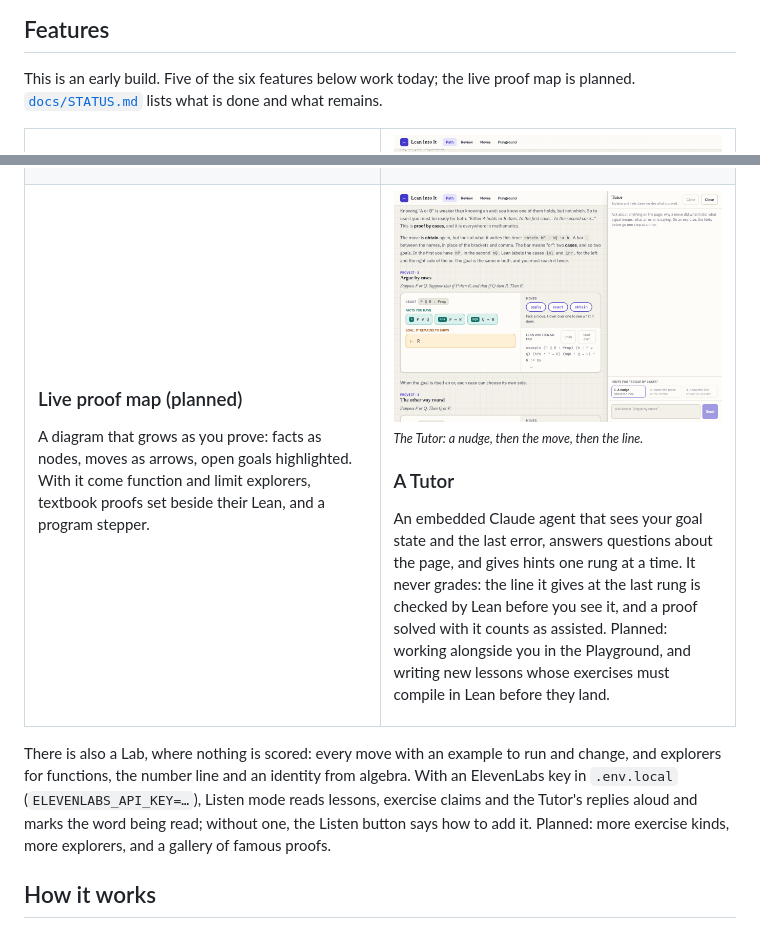
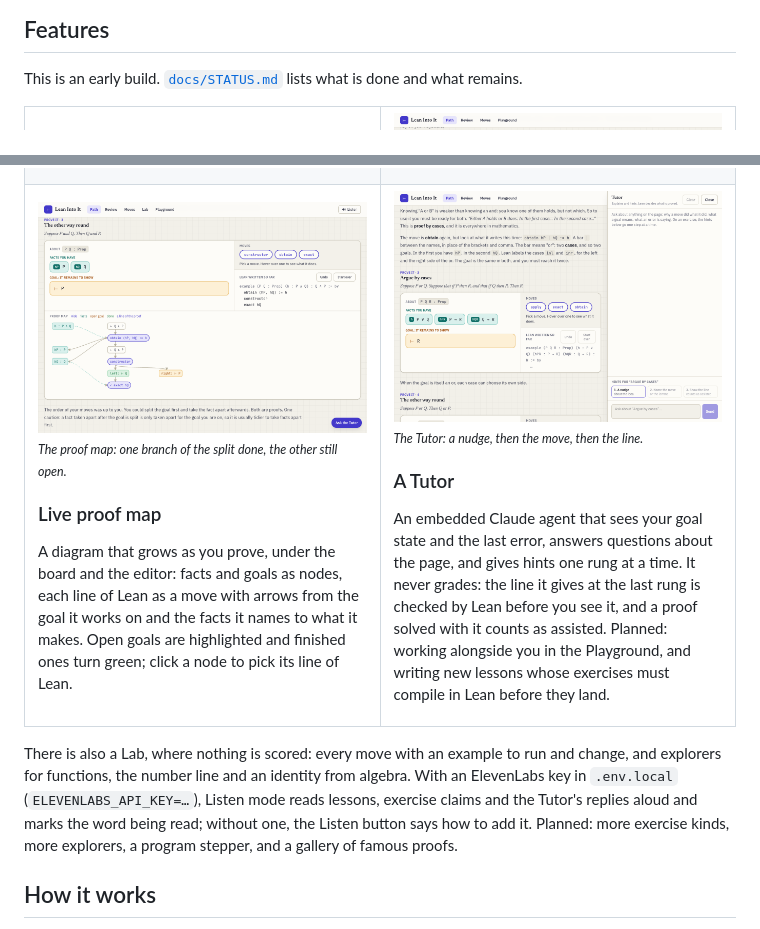
Before and after one commit to scalefreegan/lean-into-it, a Markdown page: README.md, 2 parts joined by grey strips. GitHub-like rendering; pictures changed too: docs/screenshots/proof-map.png (added).

```diff
--- a/README.md
+++ b/README.md
@@ -20,7 +20,7 @@
 
 ## Features
 
-This is an early build. Five of the six features below work today; the live proof map is planned. [`docs/STATUS.md`](docs/STATUS.md) lists what is done and what remains.
+This is an early build. [`docs/STATUS.md`](docs/STATUS.md) lists what is done and what remains.
 
 <table>
   <tr>
@@ -53,8 +53,10 @@ This is an early build. Five of the six features below work today; the live proo
   </tr>
   <tr>
     <td width="50%" valign="top">
-      <h3>Live proof map (planned)</h3>
-      <p>A diagram that grows as you prove: facts as nodes, moves as arrows, open goals highlighted. With it come function and limit explorers, textbook proofs set beside their Lean, and a program stepper.</p>
+      <img src="docs/screenshots/proof-map.png" alt="The proof board with its proof map below: facts on the left, the goal split in two by constructor, one branch done and one still open" width="100%">
+      <br><sub><i>The proof map: one branch of the split done, the other still open.</i></sub>
+      <h3>Live proof map</h3>
+      <p>A diagram that grows as you prove, under the board and the editor: facts and goals as nodes, each line of Lean as a move with arrows from the goal it works on and the facts it names to what it makes. Open goals are highlighted and finished ones turn green; click a node to pick its line of Lean.</p>
     </td>
     <td width="50%" valign="top">
       <img src="docs/screenshots/tutor.png" alt="The Tutor drawer open beside an exercise, with its three hint rungs" width="100%">
@@ -65,7 +67,7 @@ This is an early build. Five of the six features below work today; the live proo
   </tr>
 </table>
 
-There is also a Lab, where nothing is scored: every move with an example to run and change, and explorers for functions, the number line and an identity from algebra. With an ElevenLabs key in `.env.local` (`ELEVENLABS_API_KEY=…`), Listen mode reads lessons, exercise claims and the Tutor's replies aloud and marks the word being read; without one, the Listen button says how to add it. Planned: more exercise kinds, more explorers, and a gallery of famous proofs.
+There is also a Lab, where nothing is scored: every move with an example to run and change, and explorers for functions, the number line and an identity from algebra. With an ElevenLabs key in `.env.local` (`ELEVENLABS_API_KEY=…`), Listen mode reads lessons, exercise claims and the Tutor's replies aloud and marks the word being read; without one, the Listen button says how to add it. Planned: more exercise kinds, more explorers, a program stepper, and a gallery of famous proofs.
 
 ## How it works
 
```
Also changed, not shown: CLAUDE.md (+1 -0 lines), docs/STATUS.md (+27 -9 lines), 9 other files.
